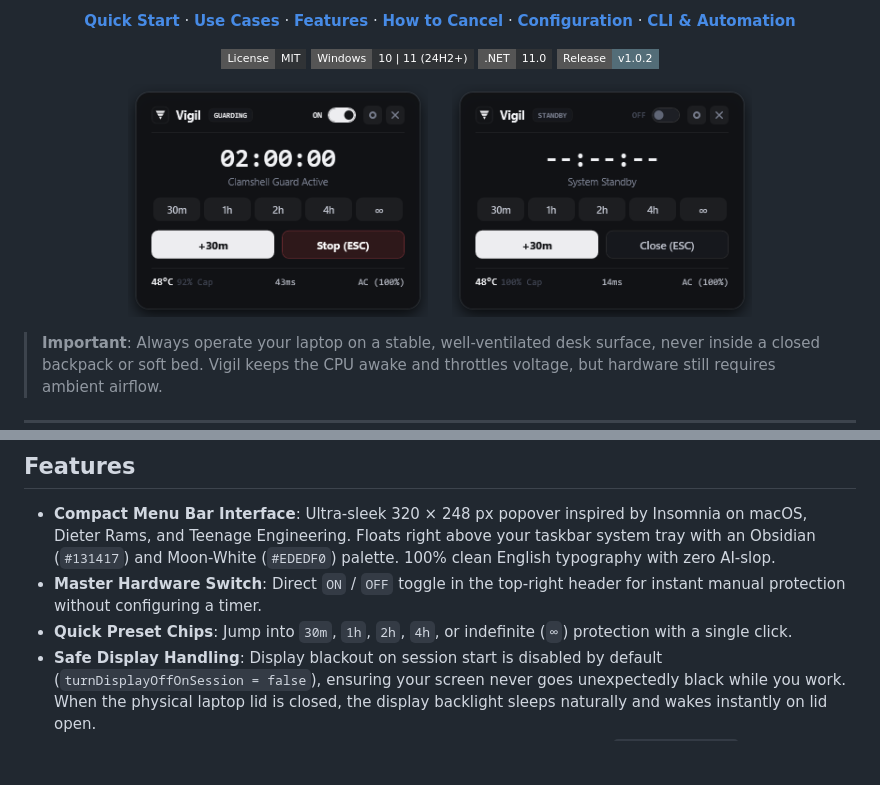
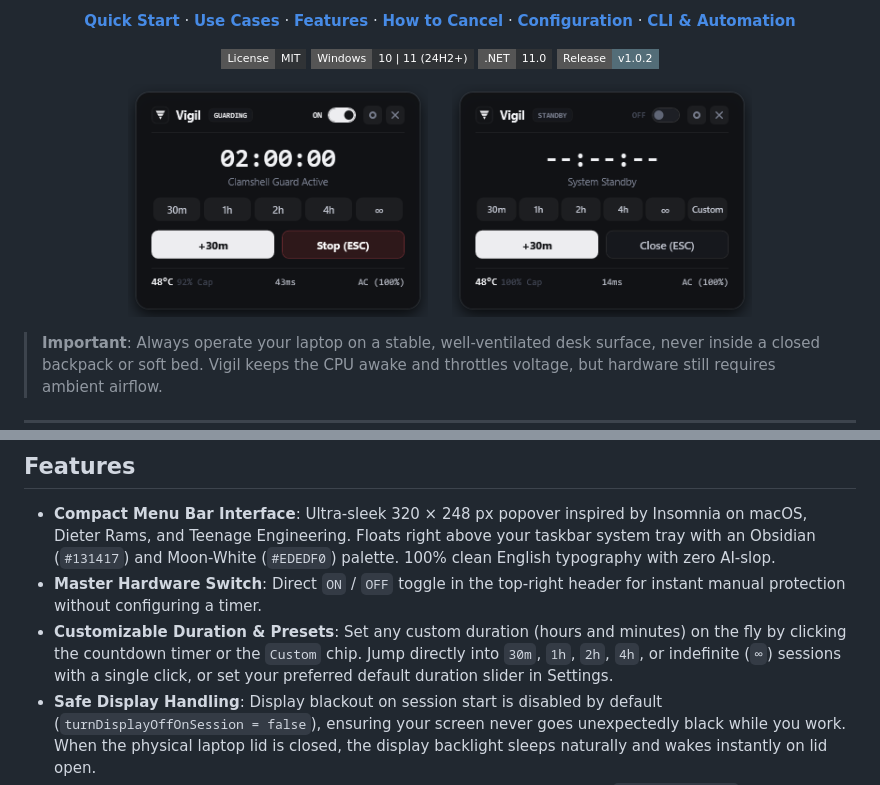
Before and after one commit to davinmaritza/vigil, a Markdown page: README.md, 2 parts joined by grey strips. GitHub-like rendering; pictures changed too: docs/images/vigil-ui-standby.png; badges without logos; blank space fills up the shorter version.

Commit message:
feat: customizable session duration, clean branding assets, and docs update

```diff
--- a/README.md
+++ b/README.md
@@ -65,7 +65,7 @@ Vigil provides four immediate, fail-safe ways to cancel an active guard session:
 
 - **Compact Menu Bar Interface**: Ultra-sleek 320 × 248 px popover inspired by Insomnia on macOS, Dieter Rams, and Teenage Engineering. Floats right above your taskbar system tray with an Obsidian (`#131417`) and Moon-White (`#EDEDF0`) palette. 100% clean English typography with zero AI-slop.
 - **Master Hardware Switch**: Direct `ON` / `OFF` toggle in the top-right header for instant manual protection without configuring a timer.
-- **Quick Preset Chips**: Jump into `30m`, `1h`, `2h`, `4h`, or indefinite (`∞`) protection with a single click.
+- **Customizable Duration & Presets**: Set any custom duration (hours and minutes) on the fly by clicking the countdown timer or the `Custom` chip. Jump directly into `30m`, `1h`, `2h`, `4h`, or indefinite (`∞`) sessions with a single click, or set your preferred default duration slider in Settings.
 - **Safe Display Handling**: Display blackout on session start is disabled by default (`turnDisplayOffOnSession = false`), ensuring your screen never goes unexpectedly black while you work. When the physical laptop lid is closed, the display backlight sleeps naturally and wakes instantly on lid open.
 - **CPU Thermal Throttler**: Enforces a 92% maximum processor state cap (`PROCTHROTTLEMAX`), preventing Intel and AMD Turbo Boost voltage spikes while preserving over 95% multi-core throughput. Core temperatures drop by 20°C to 25°C.
 - **Wi-Fi Watchdog**: Periodically monitors local gateway ping latency and auto-reassociates dropped wireless profiles via `netsh` during headless operation, with an inline toggle switch in the flyout.
```
Also changed, not shown: CHANGELOG.md (+4 -0 lines), 5 other files.
